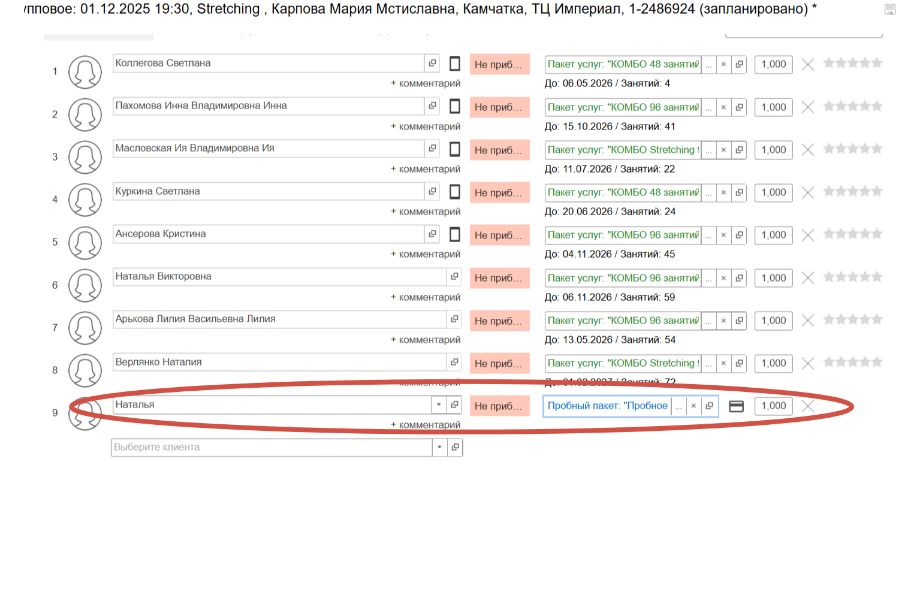
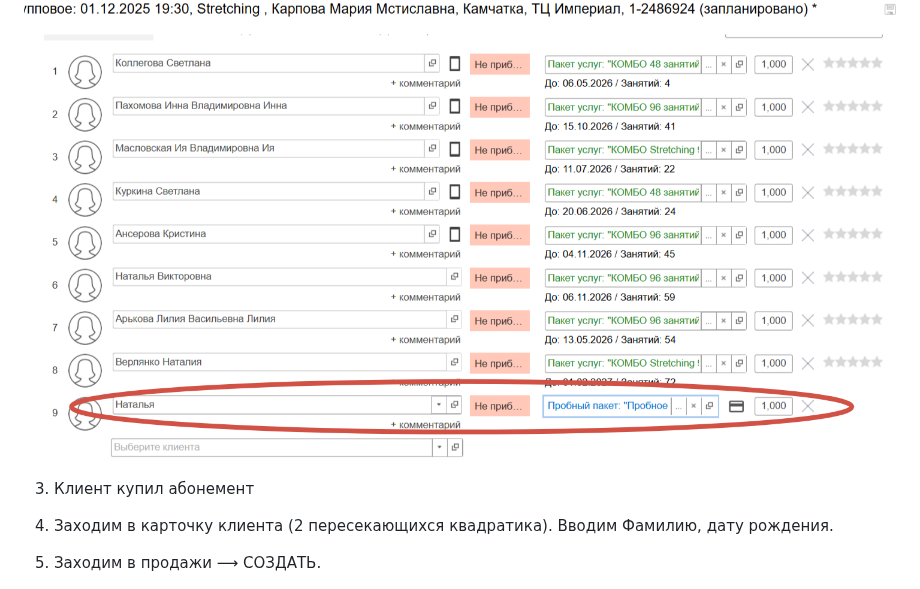
Before and after one commit to pbwork41/ls_baza_znaniy, a Markdown page: onec/1c-guide.md, the part around the change. Drawn GitHub-style; blank space fills up the shorter version.

Commit message:
edit: Работа в 1С — полная инструкция

```diff
--- a/onec/1c-guide.md
+++ b/onec/1c-guide.md
@@ -39,6 +39,12 @@
 Вставляем номер если клиентка есть в базе, или создаём нового (пункт №1) →
 
 ![скриншот](https://raw.githubusercontent.com/pbwork41/ls_baza_znaniy/main/onec/images/image12.png)
+
+3. Клиент купил абонемент
+
+1.  Заходим в карточку клиента (2 пересекающихся квадратика). Вводим Фамилию,  дату рождения.
+
+2. Заходим в продажи ⟶ СОЗДАТЬ.
 
 
 ![скриншот](https://raw.githubusercontent.com/pbwork41/ls_baza_znaniy/main/onec/images/image9.png)
```
